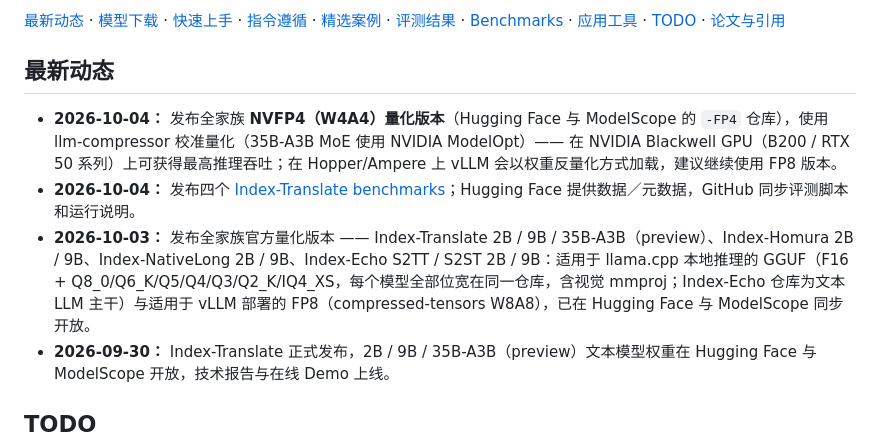
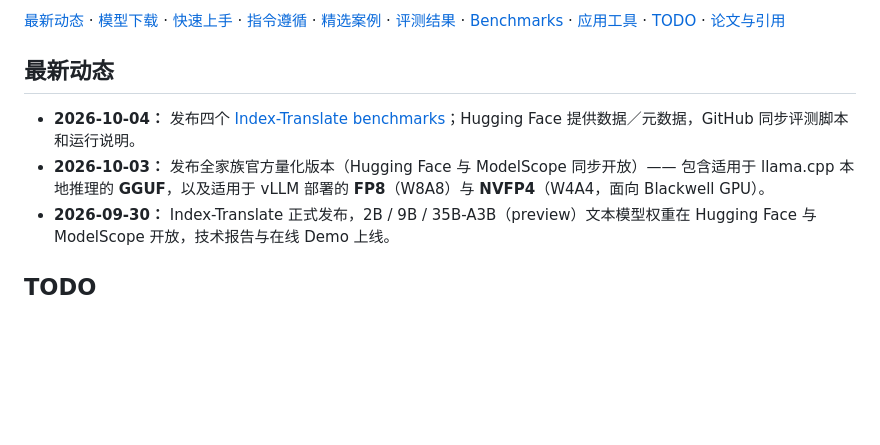
Before and after one commit to JarodMica/Index-Translate, a Markdown page: README_zh.md, the part around the change. Rendered like a GitHub page; blank space fills up the shorter version.

```diff
--- a/README_zh.md
+++ b/README_zh.md
@@ -30,9 +30,8 @@ Index-Translate 是基于 Qwen3.5 构建的多语言翻译模型家族。文本
 
 ## 最新动态
 
-- **2026-10-04：** 发布全家族 **NVFP4（W4A4）量化版本**（Hugging Face 与 ModelScope 的 `-FP4` 仓库），使用 llm-compressor 校准量化（35B-A3B MoE 使用 NVIDIA ModelOpt）—— 在 NVIDIA Blackwell GPU（B200 / RTX 50 系列）上可获得最高推理吞吐；在 Hopper/Ampere 上 vLLM 会以权重反量化方式加载，建议继续使用 FP8 版本。
 - **2026-10-04：** 发布四个 [Index-Translate benchmarks](#benchmarks)；Hugging Face 提供数据／元数据，GitHub 同步评测脚本和运行说明。
-- **2026-10-03：** 发布全家族官方量化版本 —— Index-Translate 2B / 9B / 35B-A3B（preview）、Index-Homura 2B / 9B、Index-NativeLong 2B / 9B、Index-Echo S2TT / S2ST 2B / 9B：适用于 llama.cpp 本地推理的 GGUF（F16 + Q8_0/Q6_K/Q5/Q4/Q3/Q2_K/IQ4_XS，每个模型全部位宽在同一仓库，含视觉 mmproj；Index-Echo 仓库为文本 LLM 主干）与适用于 vLLM 部署的 FP8（compressed-tensors W8A8），已在 Hugging Face 与 ModelScope 同步开放。
+- **2026-10-03：** 发布全家族官方量化版本（Hugging Face 与 ModelScope 同步开放）—— 包含适用于 llama.cpp 本地推理的 **GGUF**，以及适用于 vLLM 部署的 **FP8**（W8A8）与 **NVFP4**（W4A4，面向 Blackwell GPU）。
 - **2026-09-30：** Index-Translate 正式发布，2B / 9B / 35B-A3B（preview）文本模型权重在 Hugging Face 与 ModelScope 开放，技术报告与在线 Demo 上线。
 
 ## TODO
```
Also changed, not shown: README.md (+1 -2 lines).
